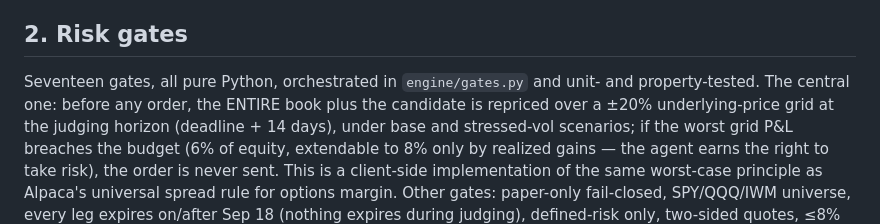
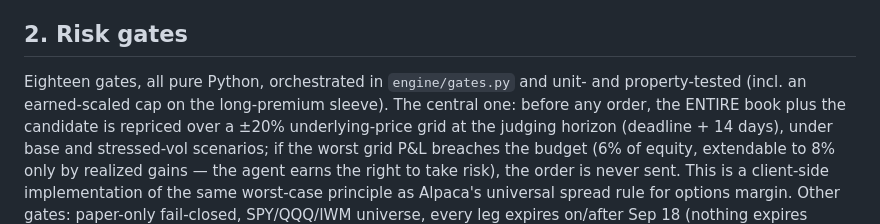
Before and after one commit to pip00sya/theta-desk, a Markdown page: WRITEUP.md, the part around the change. GitHub-like rendering.

Commit message:
writeup: 18 gates incl. earned sleeve cap
Co-Authored-By: Claude Fable 5 <noreply@anthropic.com>

```diff
--- a/WRITEUP.md
+++ b/WRITEUP.md
@@ -31,8 +31,8 @@ Alpaca's MCP server in Claude Code.
 
 ## 2. Risk gates
 
-Seventeen gates, all pure Python, orchestrated in `engine/gates.py` and unit-
-and property-tested. The central one: before any order, the ENTIRE book plus
+Eighteen gates, all pure Python, orchestrated in `engine/gates.py` and unit-
+and property-tested (incl. an earned-scaled cap on the long-premium sleeve). The central one: before any order, the ENTIRE book plus
 the candidate is repriced over a ±20% underlying-price grid at the judging
 horizon (deadline + 14 days), under base and stressed-vol scenarios; if the
 worst grid P&L breaches the budget (6% of equity, extendable to 8% only by
```
